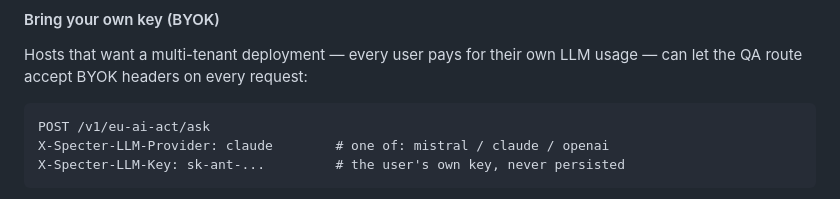
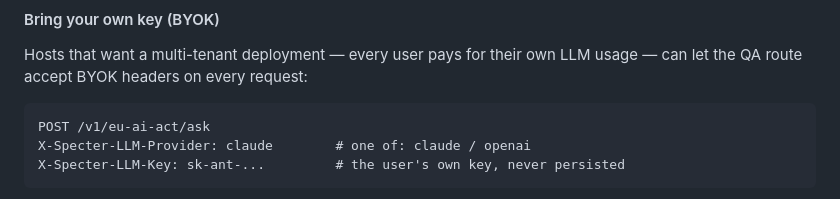
Before and after one commit to Peaky8linders/specter-oss, a Markdown page: README.md, the part around the change. GitHub-like rendering.

Commit message:
rem mistral

````diff
--- a/README.md
+++ b/README.md
@@ -290,7 +290,7 @@ request:
 
 ```
 POST /v1/eu-ai-act/ask
-X-Specter-LLM-Provider: claude        # one of: mistral / claude / openai
+X-Specter-LLM-Provider: claude        # one of: claude / openai
 X-Specter-LLM-Key: sk-ant-...         # the user's own key, never persisted
 ```
 
````
